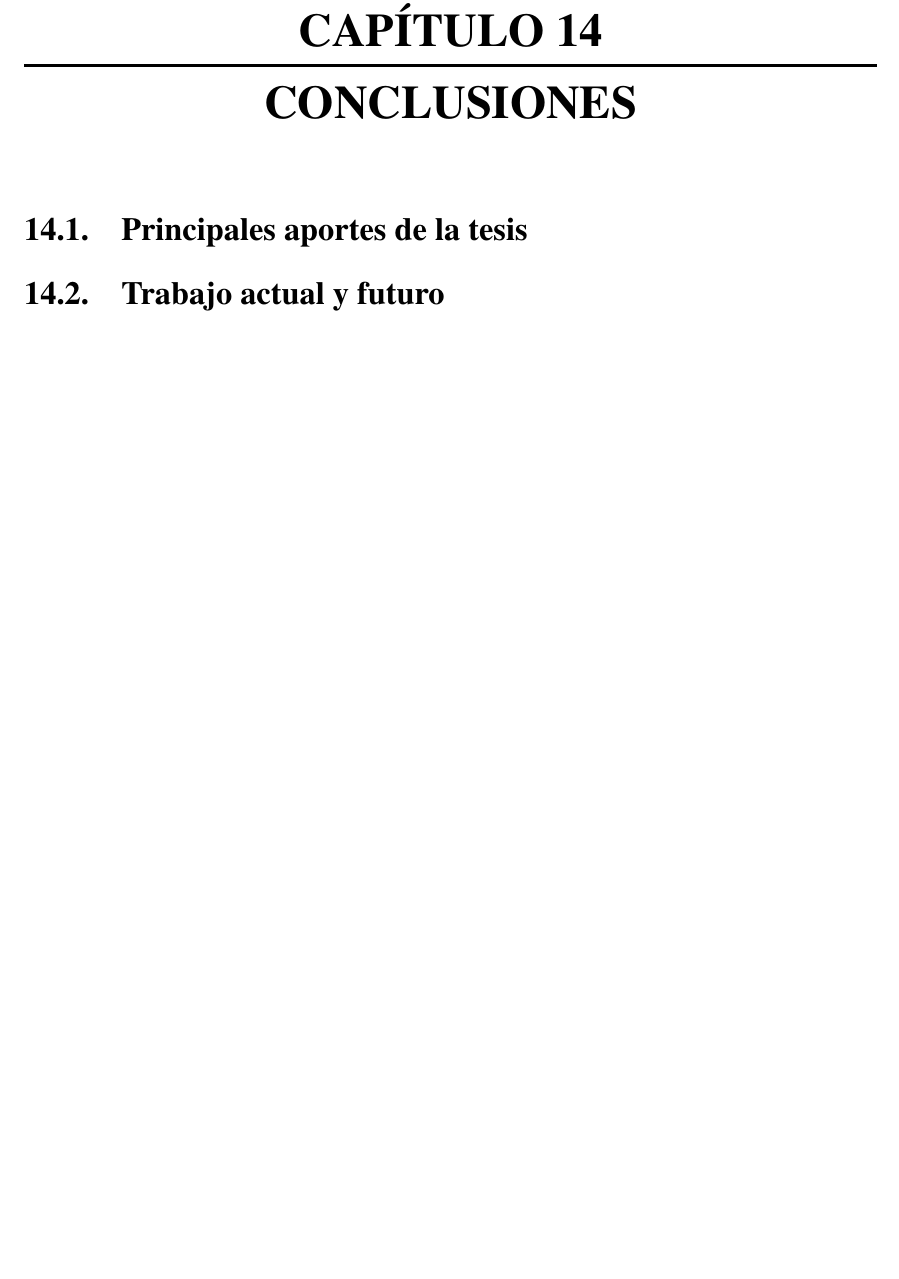
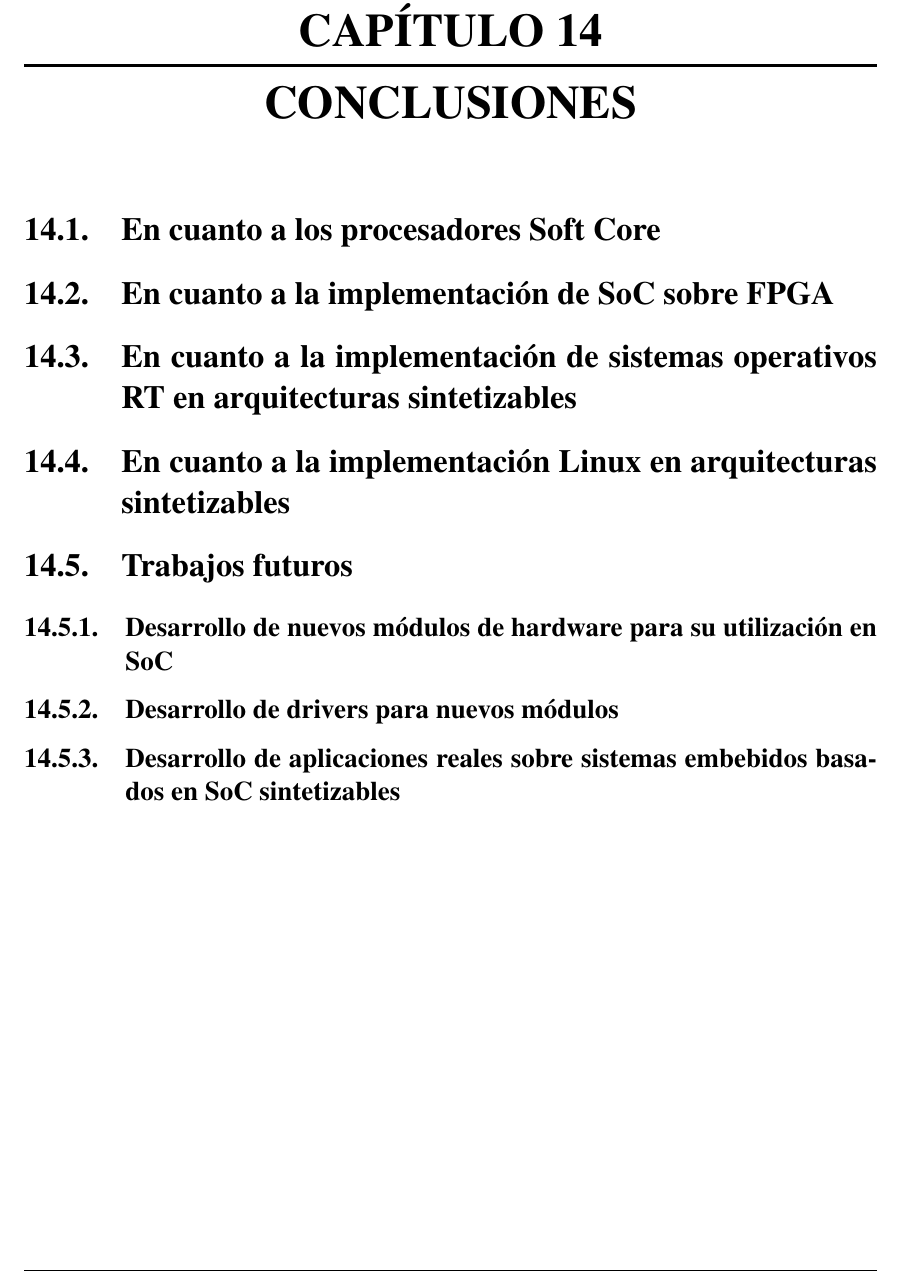
Before and after one commit to valerialovaisa/tesis_latex, a LaTeX thesis (final_tesis.tex, which reads conclusiones.tex): part of page 105 of 133, cut so that both start at the same text, the shorter picture padded with empty space. Compiled offline with pdfLaTeX.

Commit message:
Conclusiones

```diff
--- a/conclusiones.tex
+++ b/conclusiones.tex
@@ -1,6 +1,19 @@
  \chapter{Conclusiones}
-
-	\section{Principales aportes de la tesis}
+	\section{En cuanto a los procesadores Soft Core}
 
 
-	\section{Trabajo actual y futuro}
+	\section{En cuanto a la implementación de SoC sobre FPGA}
+
+
+	\section{En cuanto a la implementación de sistemas operativos RT en arquitecturas sintetizables}
+
+
+	\section{En cuanto a la implementación Linux en arquitecturas sintetizables}
+
+
+	\section{Trabajos futuros}
+		\subsection{Desarrollo de nuevos módulos de hardware para su utilización en SoC}
+
+		\subsection{Desarrollo de drivers para nuevos módulos}
+
+		\subsection{Desarrollo de aplicaciones reales sobre sistemas embebidos basados en SoC sintetizables}
```
